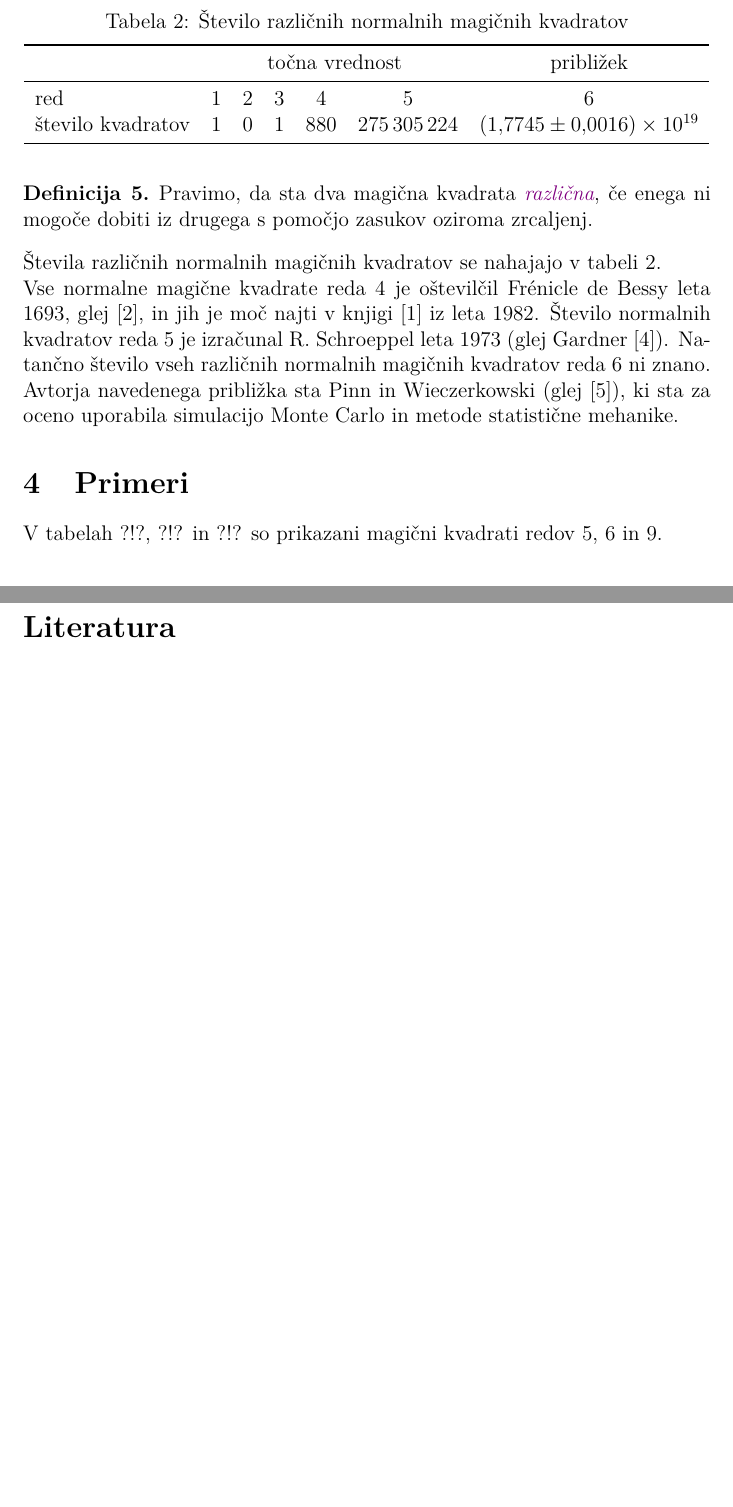
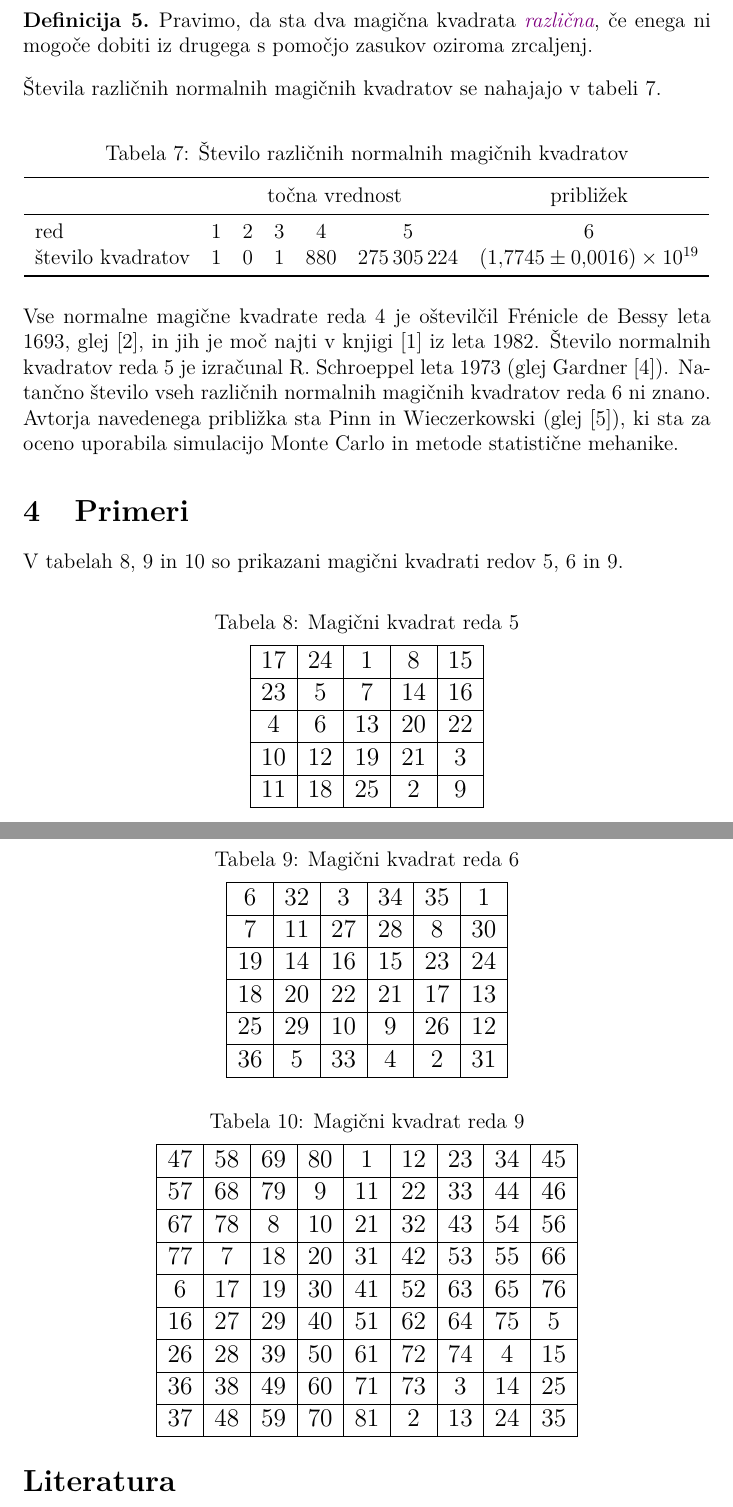
Before and after one commit to najaoblak/RP, a LaTeX document (07-magicni-kvadrati/magic.tex): two parts of pages 5 and 6 of 6 before the commit and two parts of pages 6 and 7 of 7 after it, joined at a grey line, cut so that both start at the same text, the shorter picture padded with empty space. Compiled offline with pdfLaTeX.

Commit message:
4. naloga kvadrati

```diff
--- a/07-magicni-kvadrati/magic.tex
+++ b/07-magicni-kvadrati/magic.tex
@@ -28,6 +28,14 @@
 
 \newcommand{\pojem}[1]{\emph{\color{violet} #1}}
 \newenvironment{dokaz}{\begin{proof}[Dokaz izreka]}{\end{proof}}
+\newenvironment{magic}[3]{\begin{table}[!ht]
+   \centering
+   \caption{#2}
+   \label{#3}
+   \large
+   \begin{tabular}{|*{#1}{c|}}
+   \hline}{\end{tabular} \normalsize \end{table}}
+
 
 
 \title{Magični kvadrati}
@@ -304,43 +297,40 @@ sta za oceno uporabila simulacijo Monte Carlo in metode statistične mehanike.
 
 \section{Primeri}
 
-V tabelah ?!?, ?!? in ?!? so prikazani
-magični kvadrati redov 5, 6 in 9. % sklic: table:mag5, table:mag6, table:mag9
+V tabelah~\ref{table:mag5},~\ref{table:mag6} in~\ref{table:mag9} so prikazani
+magični kvadrati redov 5, 6 in 9.
 
-% - napis nad tabelo: Magični kvadrat reda 5
-% - oznaka: table:mag5
-% Začetek magičnega kvadrata
-%   17 & 24 &  1 &  8 & 15 \\\hline
-%   23 &  5 &  7 & 14 & 16 \\\hline
-%    4 &  6 & 13 & 20 & 22 \\\hline
-%   10 & 12 & 19 & 21 &  3 \\\hline
-%   11 & 18 & 25 &  2 &  9 \\\hline
-% Konec magičnega kvadrata
 
-% - napis nad tabelo: Magični kvadrat reda 6
-% - oznaka: table:mag6
-% Začetek magičnega kvadrata
-%    6 & 32 &  3 & 34 & 35 &  1 \\\hline
-%    7 & 11 & 27 & 28 &  8 & 30 \\\hline
-%   19 & 14 & 16 & 15 & 23 & 24 \\\hline
-%   18 & 20 & 22 & 21 & 17 & 13 \\\hline
-%   25 & 29 & 10 &  9 & 26 & 12 \\\hline
-%   36 &  5 & 33 &  4 &  2 & 31 \\\hline
-% Konec magičnega kvadrata
+\begin{magic}{5}{Magični kvadrat reda 5}{table:mag5}
+   17 & 24 &  1 &  8 & 15 \\\hline
+   23 &  5 &  7 & 14 & 16 \\\hline
+   4 &  6 & 13 & 20 & 22 \\\hline
+   10 & 12 & 19 & 21 &  3 \\\hline
+   11 & 18 & 25 &  2 &  9 \\\hline
+\end{magic}
 
-% - napis nad tabelo: Magični kvadrat reda 9
-% - oznaka: table:mag9
-% Začetek magičnega kvadrata
-%   47 & 58 & 69 & 80 &  1 & 12 & 23 & 34 & 45 \\\hline
-%   57 & 68 & 79 &  9 & 11 & 22 & 33 & 44 & 46 \\\hline
-%   67 & 78 &  8 & 10 & 21 & 32 & 43 & 54 & 56 \\\hline
-%   77 &  7 & 18 & 20 & 31 & 42 & 53 & 55 & 66 \\\hline
-%    6 & 17 & 19 & 30 & 41 & 52 & 63 & 65 & 76 \\\hline
-%   16 & 27 & 29 & 40 & 51 & 62 & 64 & 75 &  5 \\\hline
-%   26 & 28 & 39 & 50 & 61 & 72 & 74 &  4 & 15 \\\hline
-%   36 & 38 & 49 & 60 & 71 & 73 &  3 & 14 & 25 \\\hline
-%   37 & 48 & 59 & 70 & 81 &  2 & 13 & 24 & 35 \\\hline
-% Konec magičnega kvadrata
+
+\begin{magic}{6}{Magični kvadrat reda 6}{table:mag6}
+    6 & 32 &  3 & 34 & 35 &  1 \\\hline
+    7 & 11 & 27 & 28 &  8 & 30 \\\hline
+    19 & 14 & 16 & 15 & 23 & 24 \\\hline
+    18 & 20 & 22 & 21 & 17 & 13 \\\hline
+    25 & 29 & 10 &  9 & 26 & 12 \\\hline
+    36 &  5 & 33 &  4 &  2 & 31 \\\hline
+\end{magic}
+
+
+\begin{magic}{9}{Magični kvadrat reda 9}{table:mag9}
+   47 & 58 & 69 & 80 &  1 & 12 & 23 & 34 & 45 \\\hline
+   57 & 68 & 79 &  9 & 11 & 22 & 33 & 44 & 46 \\\hline
+   67 & 78 &  8 & 10 & 21 & 32 & 43 & 54 & 56 \\\hline
+   77 &  7 & 18 & 20 & 31 & 42 & 53 & 55 & 66 \\\hline
+   6 & 17 & 19 & 30 & 41 & 52 & 63 & 65 & 76 \\\hline
+   16 & 27 & 29 & 40 & 51 & 62 & 64 & 75 &  5 \\\hline
+   26 & 28 & 39 & 50 & 61 & 72 & 74 &  4 & 15 \\\hline
+   36 & 38 & 49 & 60 & 71 & 73 &  3 & 14 & 25 \\\hline
+   37 & 48 & 59 & 70 & 81 &  2 & 13 & 24 & 35 \\\hline
+\end{magic}
 
 \newpage
 
```
Also changed, not shown: 07-magicni-kvadrati/magic.tex (103 more changed lines).
